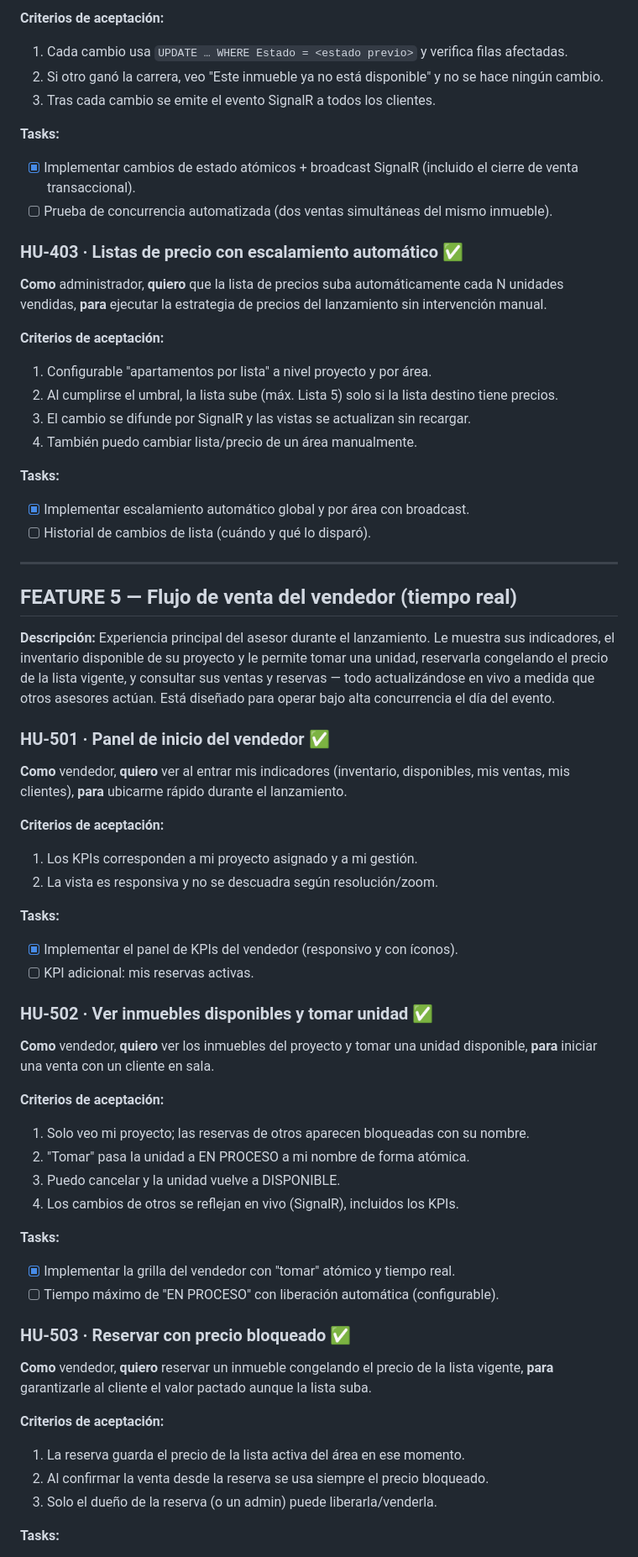
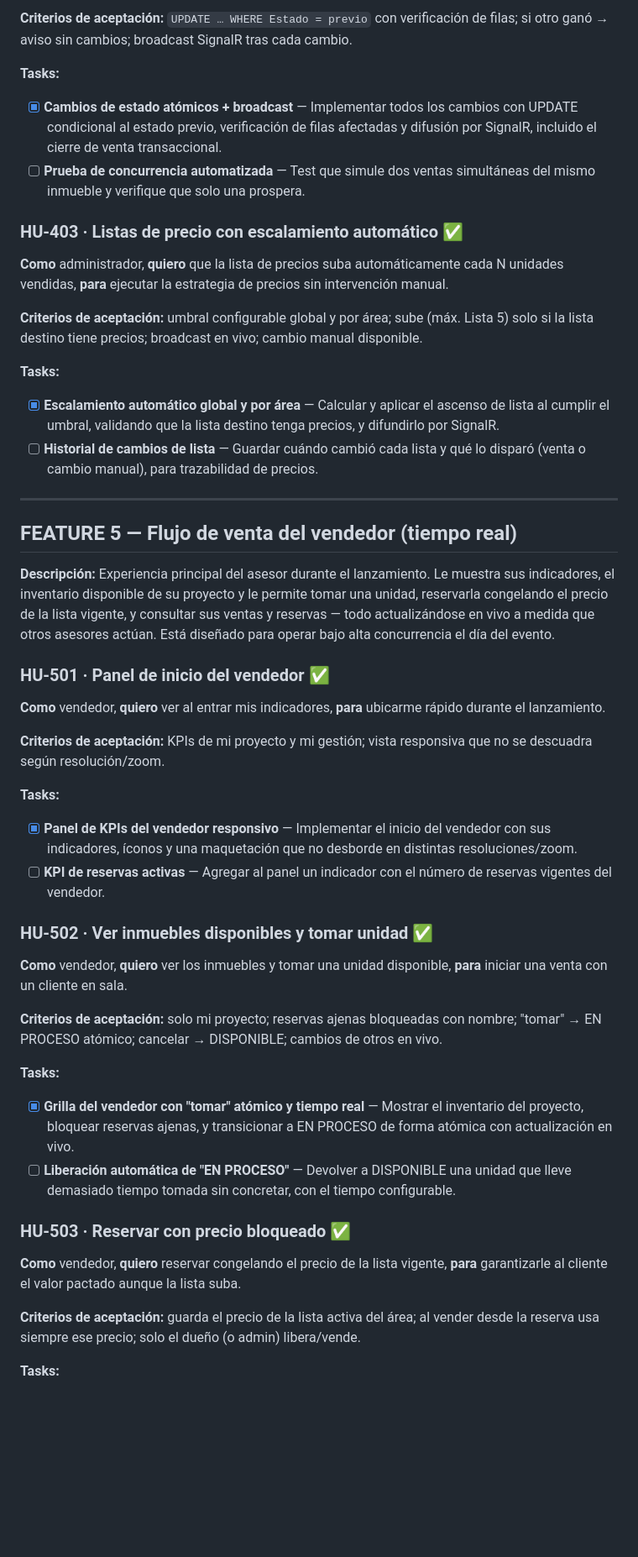
Before and after one commit to TuEmpanada59/Plataforma_ventas, a Markdown page: HISTORIAS_DE_USUARIO.md, the part around one of its changes. Shown at 84% size. Rendered like a GitHub page; blank space fills up the shorter version.

```diff
--- a/HISTORIAS_DE_USUARIO.md
+++ b/HISTORIAS_DE_USUARIO.md
@@ -208,27 +144,18 @@ Cada Feature incluye una **descripción**; cada Historia de Usuario tiene **al m
 
-**Criterios de aceptación:**
-1. Cada cambio usa `UPDATE … WHERE Estado = <estado previo>` y verifica filas afectadas.
-2. Si otro ganó la carrera, veo "Este inmueble ya no está disponible" y no se hace ningún cambio.
-3. Tras cada cambio se emite el evento SignalR a todos los clientes.
+**Criterios de aceptación:** `UPDATE … WHERE Estado = previo` con verificación de filas; si otro ganó → aviso sin cambios; broadcast SignalR tras cada cambio.
 
 **Tasks:**
-- [x] Implementar cambios de estado atómicos + broadcast SignalR (incluido el cierre de venta transaccional).
-- [ ] Prueba de concurrencia automatizada (dos ventas simultáneas del mismo inmueble).
+- [x] **Cambios de estado atómicos + broadcast** — Implementar todos los cambios con UPDATE condicional al estado previo, verificación de filas afectadas y difusión por SignalR, incluido el cierre de venta transaccional.
+- [ ] **Prueba de concurrencia automatizada** — Test que simule dos ventas simultáneas del mismo inmueble y verifique que solo una prospera.
 
 ### HU-403 · Listas de precio con escalamiento automático ✅
-**Como** administrador,
-**quiero** que la lista de precios suba automáticamente cada N unidades vendidas,
-**para** ejecutar la estrategia de precios del lanzamiento sin intervención manual.
+**Como** administrador, **quiero** que la lista de precios suba automáticamente cada N unidades vendidas, **para** ejecutar la estrategia de precios sin intervención manual.
 
-**Criterios de aceptación:**
-1. Configurable "apartamentos por lista" a nivel proyecto y por área.
-2. Al cumplirse el umbral, la lista sube (máx. Lista 5) solo si la lista destino tiene precios.
-3. El cambio se difunde por SignalR y las vistas se actualizan sin recargar.
-4. También puedo cambiar lista/precio de un área manualmente.
+**Criterios de aceptación:** umbral configurable global y por área; sube (máx. Lista 5) solo si la lista destino tiene precios; broadcast en vivo; cambio manual disponible.
 
 **Tasks:**
-- [x] Implementar escalamiento automático global y por área con broadcast.
-- [ ] Historial de cambios de lista (cuándo y qué lo disparó).
+- [x] **Escalamiento automático global y por área** — Calcular y aplicar el ascenso de lista al cumplir el umbral, validando que la lista destino tenga precios, y difundirlo por SignalR.
+- [ ] **Historial de cambios de lista** — Guardar cuándo cambió cada lista y qué lo disparó (venta o cambio manual), para trazabilidad de precios.
 
 ---
 
@@ -237,41 +164,26 @@ Cada Feature incluye una **descripción**; cada Historia de Usuario tiene **al m
 **Descripción:** Experiencia principal del asesor durante el lanzamiento. Le muestra sus indicadores, el inventario disponible de su proyecto y le permite tomar una unidad, reservarla congelando el precio de la lista vigente, y consultar sus ventas y reservas — todo actualizándose en vivo a medida que otros asesores actúan. Está diseñado para operar bajo alta concurrencia el día del evento.
 
 ### HU-501 · Panel de inicio del vendedor ✅
-**Como** vendedor,
-**quiero** ver al entrar mis indicadores (inventario, disponibles, mis ventas, mis clientes),
-**para** ubicarme rápido durante el lanzamiento.
+**Como** vendedor, **quiero** ver al entrar mis indicadores, **para** ubicarme rápido durante el lanzamiento.
 
-**Criterios de aceptación:**
-1. Los KPIs corresponden a mi proyecto asignado y a mi gestión.
-2. La vista es responsiva y no se descuadra según resolución/zoom.
+**Criterios de aceptación:** KPIs de mi proyecto y mi gestión; vista responsiva que no se descuadra según resolución/zoom.
 
 **Tasks:**
-- [x] Implementar el panel de KPIs del vendedor (responsivo y con íconos).
-- [ ] KPI adicional: mis reservas activas.
+- [x] **Panel de KPIs del vendedor responsivo** — Implementar el inicio del vendedor con sus indicadores, íconos y una maquetación que no desborde en distintas resoluciones/zoom.
+- [ ] **KPI de reservas activas** — Agregar al panel un indicador con el número de reservas vigentes del vendedor.
 
 ### HU-502 · Ver inmuebles disponibles y tomar unidad ✅
-**Como** vendedor,
-**quiero** ver los inmuebles del proyecto y tomar una unidad disponible,
-**para** iniciar una venta con un cliente en sala.
+**Como** vendedor, **quiero** ver los inmuebles y tomar una unidad disponible, **para** iniciar una venta con un cliente en sala.
 
-**Criterios de aceptación:**
-1. Solo veo mi proyecto; las reservas de otros aparecen bloqueadas con su nombre.
-2. "Tomar" pasa la unidad a EN PROCESO a mi nombre de forma atómica.
-3. Puedo cancelar y la unidad vuelve a DISPONIBLE.
-4. Los cambios de otros se reflejan en vivo (SignalR), incluidos los KPIs.
+**Criterios de aceptación:** solo mi proyecto; reservas ajenas bloqueadas con nombre; "tomar" → EN PROCESO atómico; cancelar → DISPONIBLE; cambios de otros en vivo.
 
 **Tasks:**
-- [x] Implementar la grilla del vendedor con "tomar" atómico y tiempo real.
-- [ ] Tiempo máximo de "EN PROCESO" con liberación automática (configurable).
+- [x] **Grilla del vendedor con "tomar" atómico y tiempo real** — Mostrar el inventario del proyecto, bloquear reservas ajenas, y transicionar a EN PROCESO de forma atómica con actualización en vivo.
+- [ ] **Liberación automática de "EN PROCESO"** — Devolver a DISPONIBLE una unidad que lleve demasiado tiempo tomada sin concretar, con el tiempo configurable.
 
 ### HU-503 · Reservar con precio bloqueado ✅
-**Como** vendedor,
-**quiero** reservar un inmueble congelando el precio de la lista vigente,
-**para** garantizarle al cliente el valor pactado aunque la lista suba.
+**Como** vendedor, **quiero** reservar congelando el precio de la lista vigente, **para** garantizarle al cliente el valor pactado aunque la lista suba.
 
-**Criterios de aceptación:**
-1. La reserva guarda el precio de la lista activa del área en ese momento.
-2. Al confirmar la venta desde la reserva se usa siempre el precio bloqueado.
-3. Solo el dueño de la reserva (o un admin) puede liberarla/venderla.
+**Criterios de aceptación:** guarda el precio de la lista activa del área; al vender desde la reserva usa siempre ese precio; solo el dueño (o admin) libera/vende.
 
 **Tasks:**
```
Also changed, not shown: other parts of HISTORIAS_DE_USUARIO.md (+142 -281 lines).
